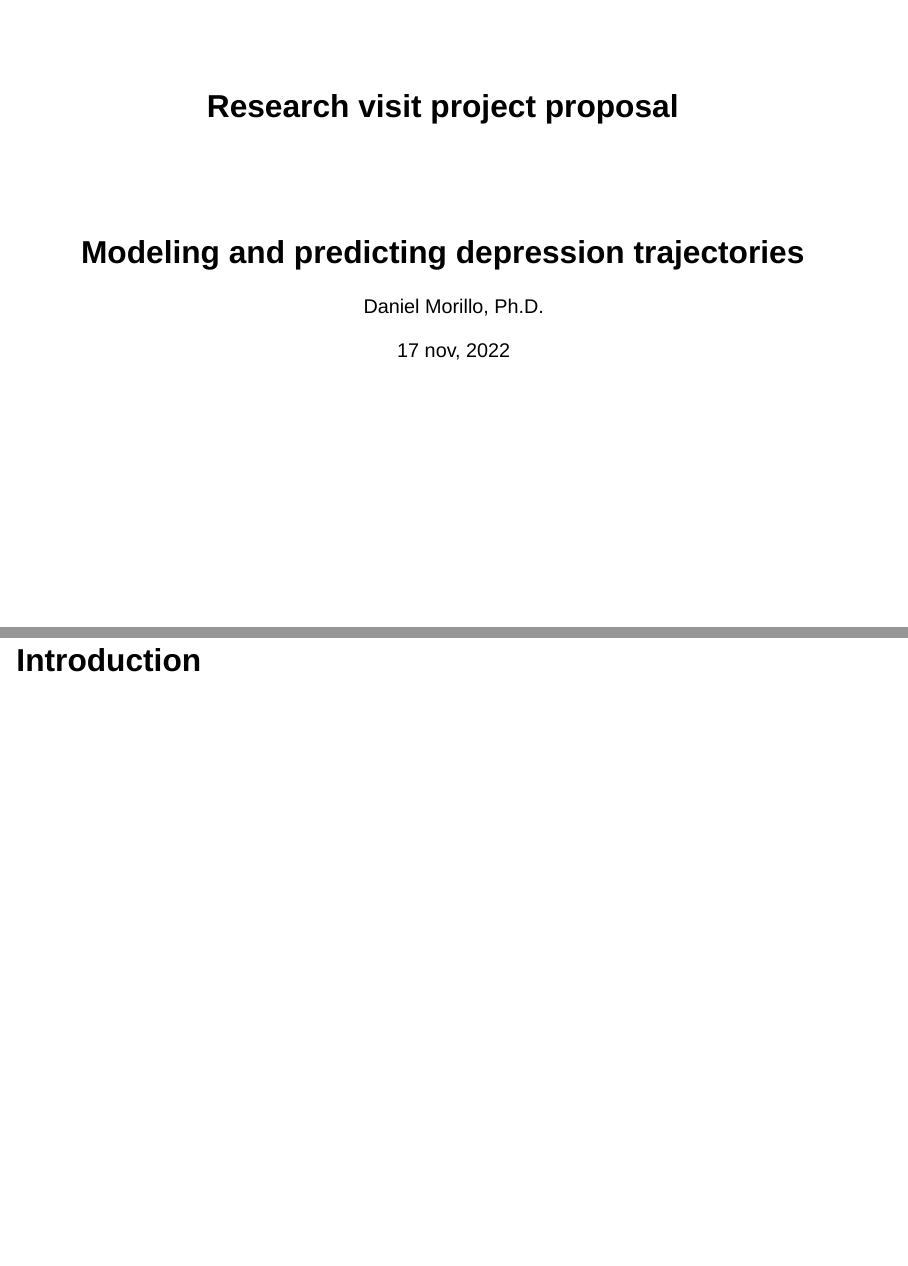
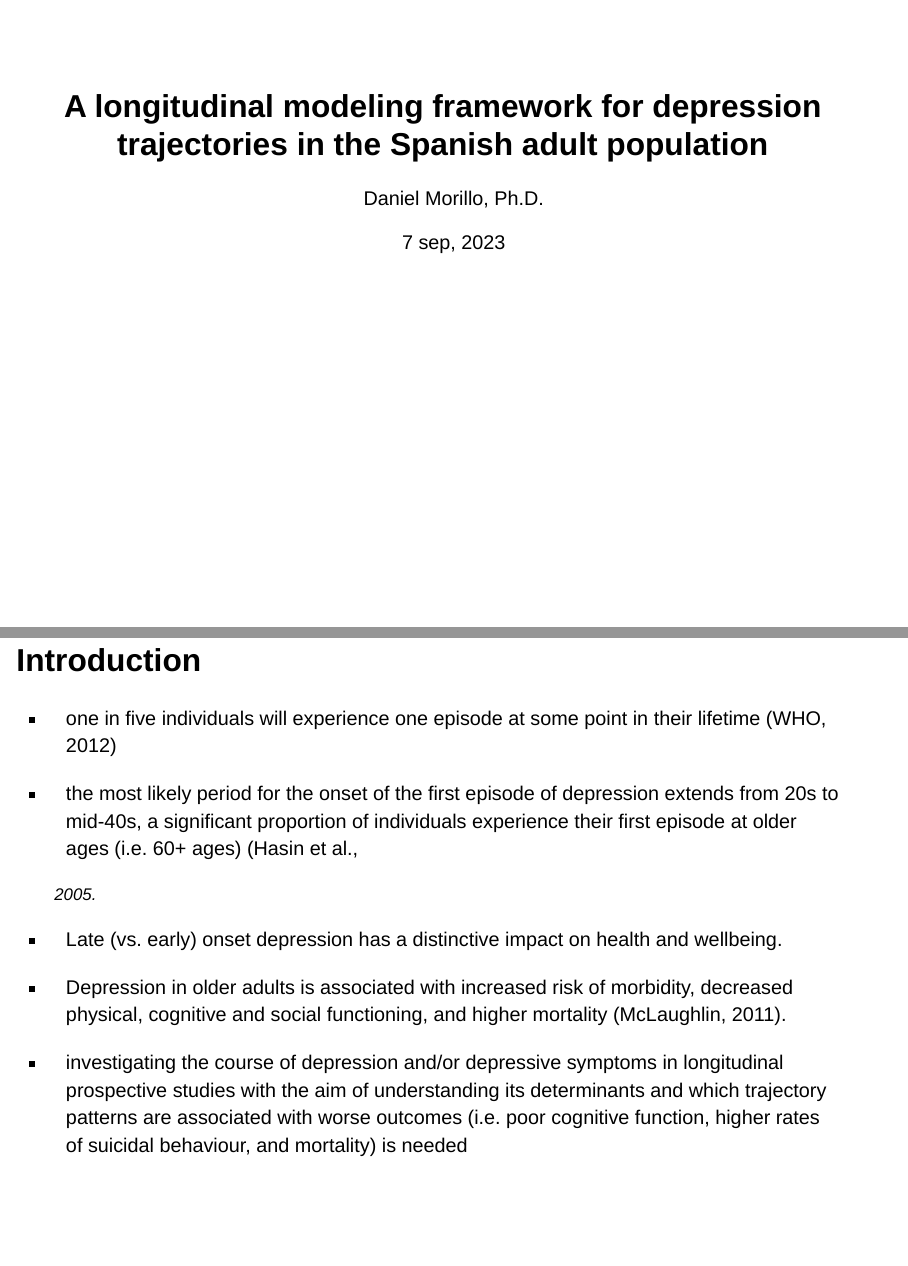
Before and after one commit to DaniMori/rp-presentation, a Quarto document (output/Sample_RP_presentation.qmd): pages 1 and 2 of 9 before the commit and pages 1 and 2 of 10 after it, joined at a grey line. Rendered offline with R 4.5, knitr and Pandoc in place of Quarto, with nearby package versions; drawn as Slidy slides in place of the format the file asks for.

Commit message:
Adds some notes for introductory section

```diff
--- a/output/Sample_RP_presentation.qmd
+++ b/output/Sample_RP_presentation.qmd
@@ -1,7 +1,6 @@
 ---
-title:    "Research visit project proposal"
-subtitle: "Modeling and predicting depression trajectories"
-date:     "17 nov, 2022"
+title:    "A longitudinal modeling framework for depression trajectories in the Spanish adult population"
+date:     "7 sep, 2023"
 author:   "Daniel Morillo, Ph.D."
 format:
   revealjs:
@@ -18,3 +17,25 @@ bibliography: ../www/rp-presentation.bib
 ---
 
 ## Introduction
+
+-   one in five individuals will experience one episode at some point in their
+    lifetime (WHO, 2012)
+
+-   the most likely period for the onset of the first episode of depression
+    extends from 20s to mid-40s, a significant proportion of individuals
+    experience their first episode at older ages (i.e. 60+ ages) (Hasin et al.,
+
+    2005)
+
+-   Late (vs. early) onset depression has a distinctive impact on health and
+    wellbeing.
+
+-   Depression in older adults is associated with increased risk of morbidity,
+    decreased physical, cognitive and social functioning, and higher mortality
+    (McLaughlin, 2011).
+
+-   investigating the course of depression and/or depressive symptoms in
+    longitudinal prospective studies with the aim of understanding its
+    determinants and which trajectory patterns are associated with worse
+    outcomes (i.e. poor cognitive function, higher rates of suicidal behaviour,
+    and mortality) is needed
```
Also changed, not shown: output/Sample_RP_presentation.qmd (15 more changed lines).
